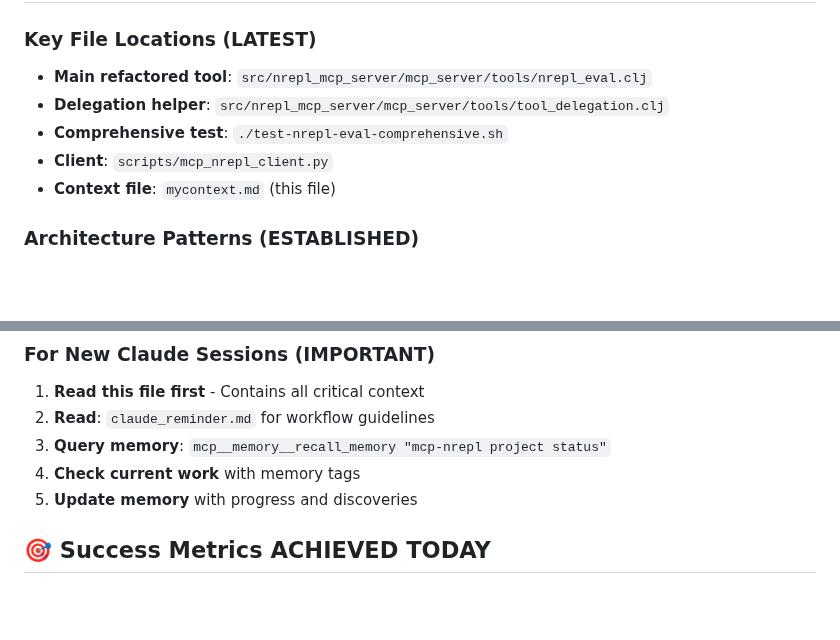
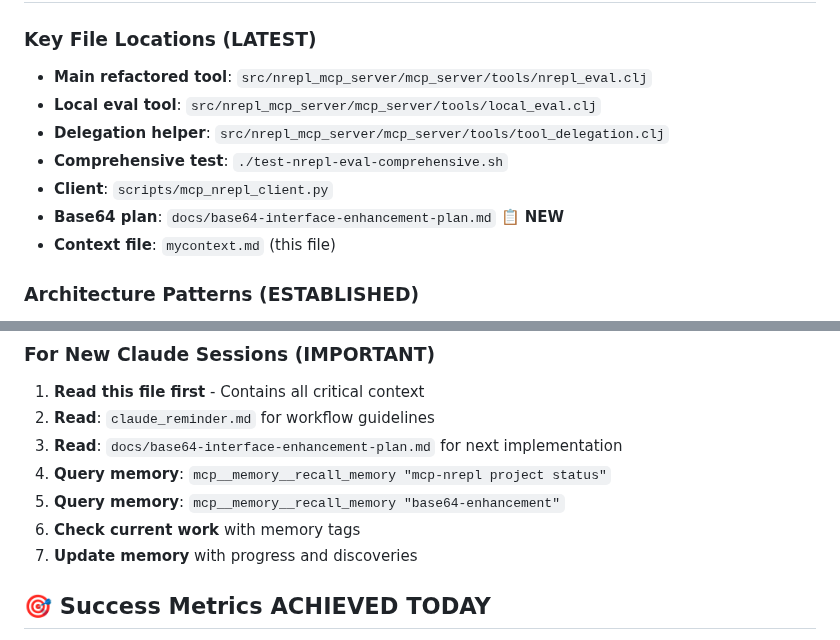
Before and after one commit to franks42/mcp-nrepl-joyride, a Markdown page: mycontext.md, 2 parts joined by grey strips. GitHub-like rendering; blank space fills up the shorter version.

Commit message:
📝 Update mycontext.md with base64 enhancement readiness
Add guidance for future Claude sessions:
- Reference to base64-interface-enhancement-plan.md
- Memory query instructions for base64-enhancement
- Key file locations updated with local_eval.clj
- Step-by-step context loading for implementation phase

Prepares context for smooth handoff to implementation.

🤖 Generated with Claude Code

Co-Authored-By: Claude <noreply@anthropic.com>

```diff
--- a/mycontext.md
+++ b/mycontext.md
@@ -137,9 +137,11 @@ NEW (clean):  nrepl-eval → nrepl-send-message → async tools ✅
 
 ### Key File Locations (LATEST)
 - **Main refactored tool**: `src/nrepl_mcp_server/mcp_server/tools/nrepl_eval.clj`
+- **Local eval tool**: `src/nrepl_mcp_server/mcp_server/tools/local_eval.clj`
 - **Delegation helper**: `src/nrepl_mcp_server/mcp_server/tools/tool_delegation.clj`
 - **Comprehensive test**: `./test-nrepl-eval-comprehensive.sh`
 - **Client**: `scripts/mcp_nrepl_client.py`
+- **Base64 plan**: `docs/base64-interface-enhancement-plan.md` 📋 **NEW**
 - **Context file**: `mycontext.md` (this file)
 
 ### Architecture Patterns (ESTABLISHED)
@@ -151,9 +153,11 @@ NEW (clean):  nrepl-eval → nrepl-send-message → async tools ✅
 ### For New Claude Sessions (IMPORTANT)
 1. **Read this file first** - Contains all critical context
 2. **Read**: `claude_reminder.md` for workflow guidelines
-3. **Query memory**: `mcp__memory__recall_memory "mcp-nrepl project status"`
-4. **Check current work** with memory tags
-5. **Update memory** with progress and discoveries
+3. **Read**: `docs/base64-interface-enhancement-plan.md` for next implementation
+4. **Query memory**: `mcp__memory__recall_memory "mcp-nrepl project status"`
+5. **Query memory**: `mcp__memory__recall_memory "base64-enhancement"`
+6. **Check current work** with memory tags
+7. **Update memory** with progress and discoveries
 
 ## 🎯 Success Metrics ACHIEVED TODAY
 - ✅ **100% test pass rate** - All 15 tests passing
```
